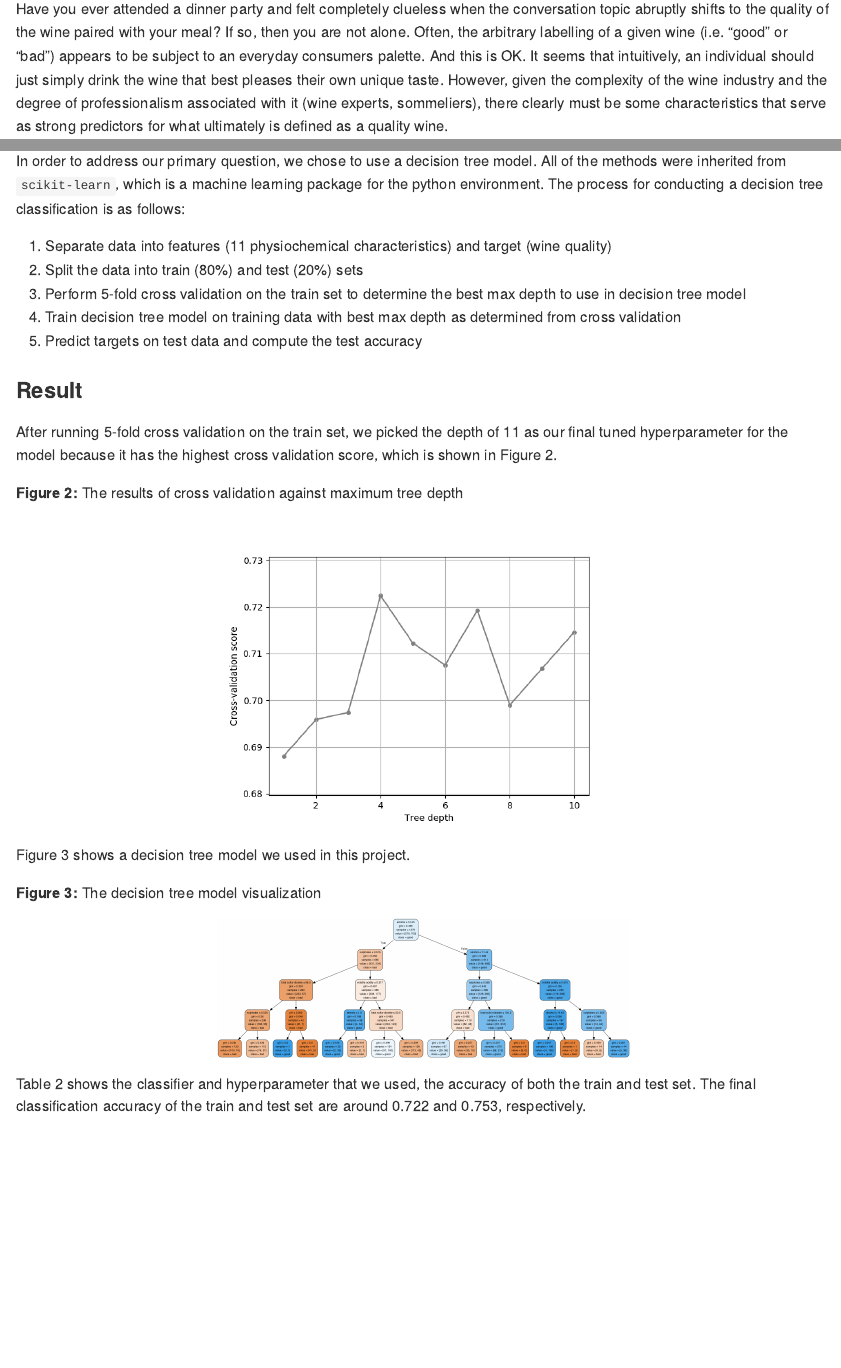
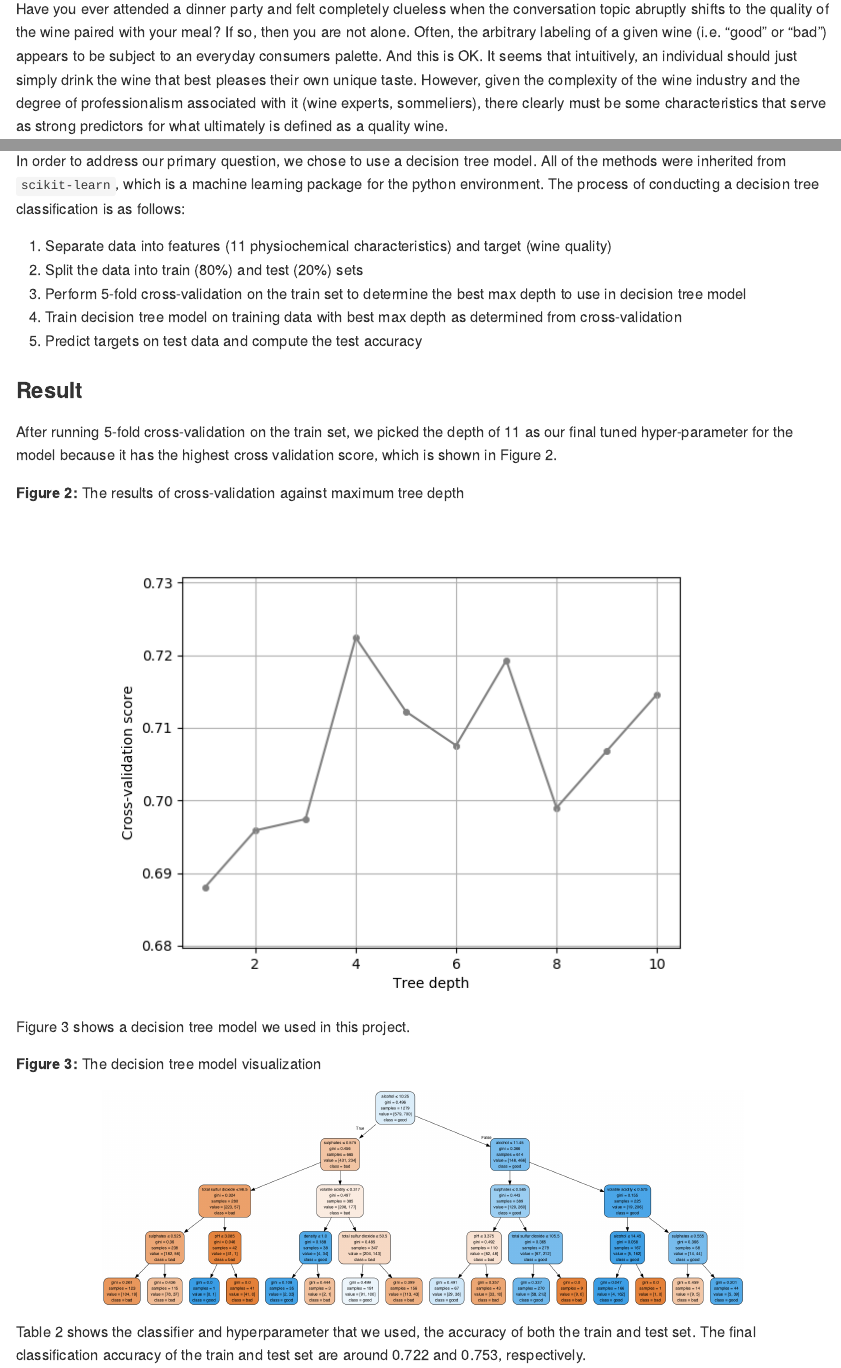
Before and after one commit to jchen9314/DSCI_522_jchen9314_apchiodo, an R Markdown document (doc/wine_quality_analysis_report.Rmd): the page in a window 1100 px wide, from 210 px down, and a second part further down, joined at a grey line. Rendered offline with R 4.5, knitr and Pandoc, with nearby package versions; some code elsewhere in the file could not run offline.

Commit message:
fix the figure size and some spelling errors in report

````diff
--- a/doc/wine_quality_analysis_report.Rmd
+++ b/doc/wine_quality_analysis_report.Rmd
@@ -15,7 +15,7 @@ library(dplyr)
 
 ### Introduction
 
-Have you ever attended a dinner party and felt completely clueless when the conversation topic abruptly shifts to the quality of the wine paired with your meal?  If so, then you are not alone. Often, the arbitrary labelling of a given wine (i.e. “good” or “bad”) appears to be subject to an everyday consumers palette. And this is OK. It seems that intuitively, an individual should just simply drink the wine that best pleases their own unique taste. However, given the complexity of the wine industry and the degree of professionalism associated with it (wine experts, sommeliers), there clearly must be some characteristics that serve as strong predictors for what ultimately is defined as a quality wine.
+Have you ever attended a dinner party and felt completely clueless when the conversation topic abruptly shifts to the quality of the wine paired with your meal?  If so, then you are not alone. Often, the arbitrary labeling of a given wine (i.e. “good” or “bad”) appears to be subject to an everyday consumers palette. And this is OK. It seems that intuitively, an individual should just simply drink the wine that best pleases their own unique taste. However, given the complexity of the wine industry and the degree of professionalism associated with it (wine experts, sommeliers), there clearly must be some characteristics that serve as strong predictors for what ultimately is defined as a quality wine.
 
 The purpose of this analysis is to determine which physiochemical characteristics of red wine are the most important predictors of wine quality.
 
@@ -59,21 +59,21 @@ knitr::include_graphics("../results/figures/eda_data_balance.png")
 
 ### Prediction approach
 
-In order to address our primary question, we chose to use a decision tree model. All of the methods were inherited from `scikit-learn`, which is a machine learning package for the python environment. The process for conducting a decision tree classification is as follows:
+In order to address our primary question, we chose to use a decision tree model. All of the methods were inherited from `scikit-learn`, which is a machine learning package for the python environment. The process of conducting a decision tree classification is as follows:
 
 1. Separate data into features (11 physiochemical characteristics) and target (wine quality)
 2. Split the data into train (80%) and test (20%) sets
-3. Perform 5-fold cross validation on the train set to determine the best max depth to use in decision tree model
-4. Train decision tree model on training data with best max depth as determined from cross validation
+3. Perform 5-fold cross-validation on the train set to determine the best max depth to use in decision tree model
+4. Train decision tree model on training data with best max depth as determined from cross-validation
 5. Predict targets on test data and compute the test accuracy
 
 ### Result
 
-After running 5-fold cross validation on the train set, we picked the depth of 11 as our final tuned hyperparameter for the model because it has the highest cross validation score, which is shown in Figure 2.
+After running 5-fold cross-validation on the train set, we picked the depth of 11 as our final tuned hyper-parameter for the model because it has the highest cross validation score, which is shown in Figure 2.
 
-**Figure 2:** The results of cross validation against maximum tree depth
+**Figure 2:** The results of cross-validation against maximum tree depth
 
-```{r, out.width = "450px", echo=FALSE, fig.align='center'}
+```{r, out.width = "700px", echo=FALSE, fig.align='center'}
 knitr::include_graphics("../results/figures/cv_score.png")
 ```
 
@@ -81,7 +81,7 @@ Figure 3 shows a decision tree model we used in this project.
 
 **Figure 3:** The decision tree model visualization
 
-```{r, out.width = "450px", echo=FALSE, fig.align='center'}
+```{r, out.width = "700px", echo=FALSE, fig.align='center'}
 knitr::include_graphics("../results/figures/tree_model.png")
 ```
 
````
Also changed, not shown: doc/wine_quality_analysis_report.md, doc/wine_quality_analysis_report.Rmd (12 more changed lines).
